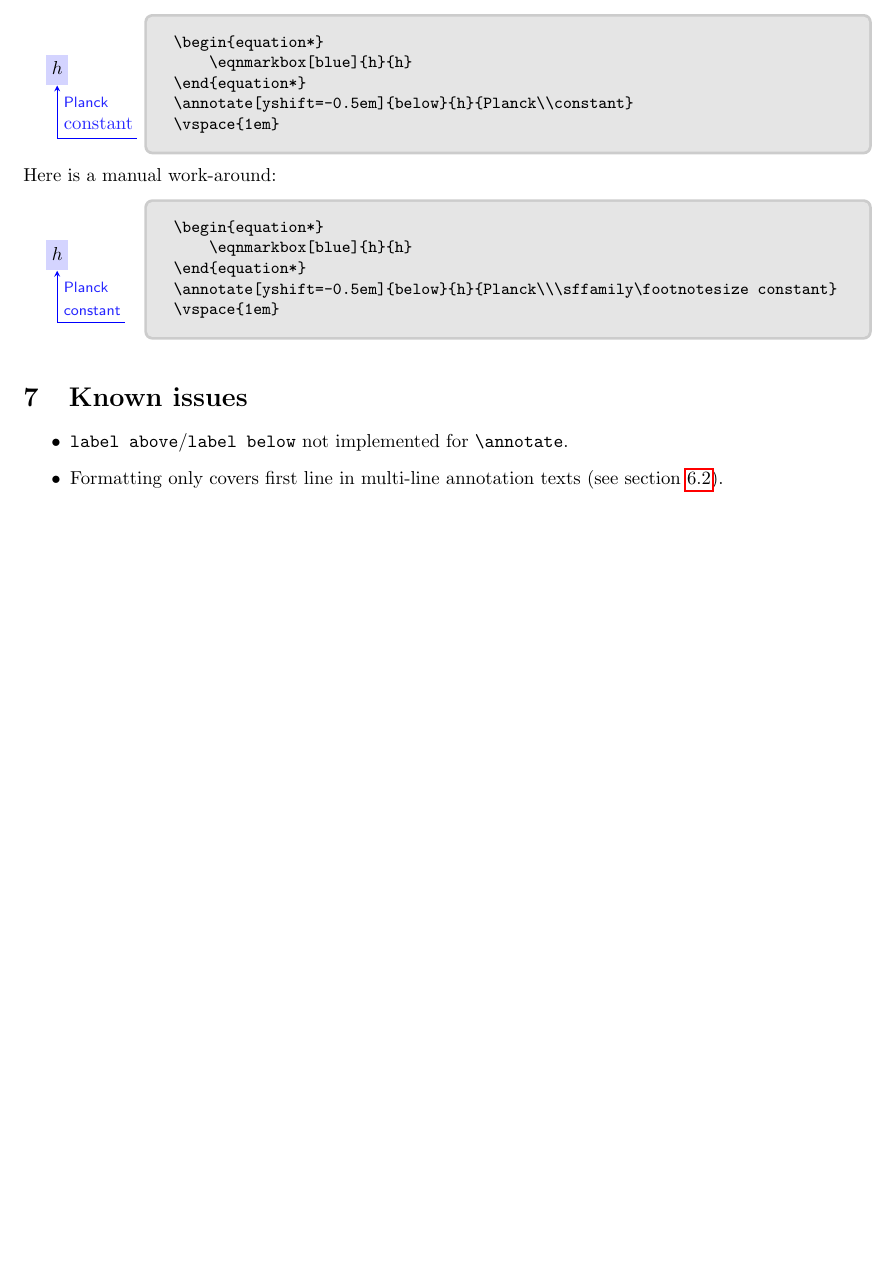
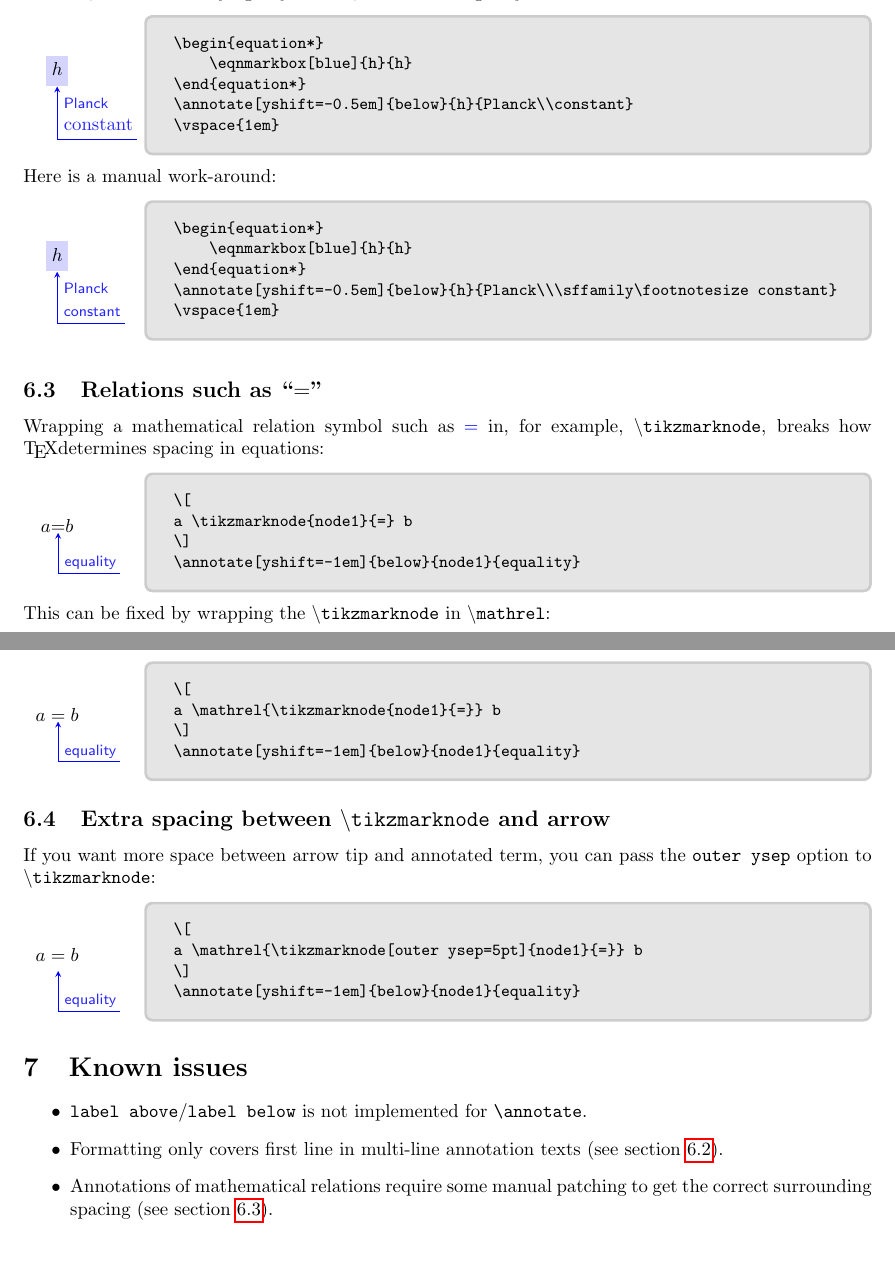
Before and after one commit to st--/annotate-equations, a LaTeX document (annotate-equations.tex): part of page 4 of 4 before the commit and two parts of pages 4 and 5 of 5 after it, the two joined at a grey line, cut so that both start at the same text, the shorter picture padded with empty space. Compiled offline with pdfLaTeX.

Commit message:
manual: add recommendation section for \mathrel

```diff
--- a/annotate-equations.tex
+++ b/annotate-equations.tex
@@ -271,12 +272,45 @@ Here is a manual work-around:
 \end{LTXexample}
 \noindent
 
+\subsection{Relations such as ``$=$''}
+\label{sec:mathrel}
+
+Wrapping a mathematical relation symbol such as {\color{blue}$=$} in, for example, \texttt{\textbackslash{}tikzmarknode}, breaks how \TeX determines spacing in equations:
+\begin{LTXexample}[text outside listing,lefthand width=0.5in]
+\[
+a \tikzmarknode{node1}{=} b
+\]
+\annotate[yshift=-1em]{below}{node1}{equality}
+\end{LTXexample}
+\noindent
+This can be fixed by wrapping the \texttt{\textbackslash{}tikzmarknode} in \texttt{\textbackslash{}mathrel}:
+\begin{LTXexample}[text outside listing,lefthand width=0.5in]
+\[
+a \mathrel{\tikzmarknode{node1}{=}} b
+\]
+\annotate[yshift=-1em]{below}{node1}{equality}
+\end{LTXexample}
+
+\subsection{Extra spacing between \texttt{\textbackslash{}tikzmarknode} and arrow}
+
+If you want more space between arrow tip and annotated term, you can pass the \texttt{outer ysep} option to \texttt{\textbackslash{}tikzmarknode}:
+\begin{LTXexample}[text outside listing,lefthand width=0.5in]
+\[
+a \mathrel{\tikzmarknode[outer ysep=5pt]{node1}{=}} b
+\]
+\annotate[yshift=-1em]{below}{node1}{equality}
+\end{LTXexample}
+
+
+
 \section{Known issues}
 
 \begin{itemize}
-    \item \texttt{label above}/\texttt{label below} not implemented for \verb|\annotate|.
+    \item \texttt{label above}/\texttt{label below} is not implemented for \verb|\annotate|.
 
     \item Formatting only covers first line in multi-line annotation texts (see \cref{sec:multiline}).
+    \item Annotations of mathematical relations require some manual patching to get the correct surrounding spacing (see \cref{sec:mathrel}).
+
 \end{itemize}
 
 \end{document}
```
Also changed, not shown: annotate-equations.tex (1 more changed lines).
